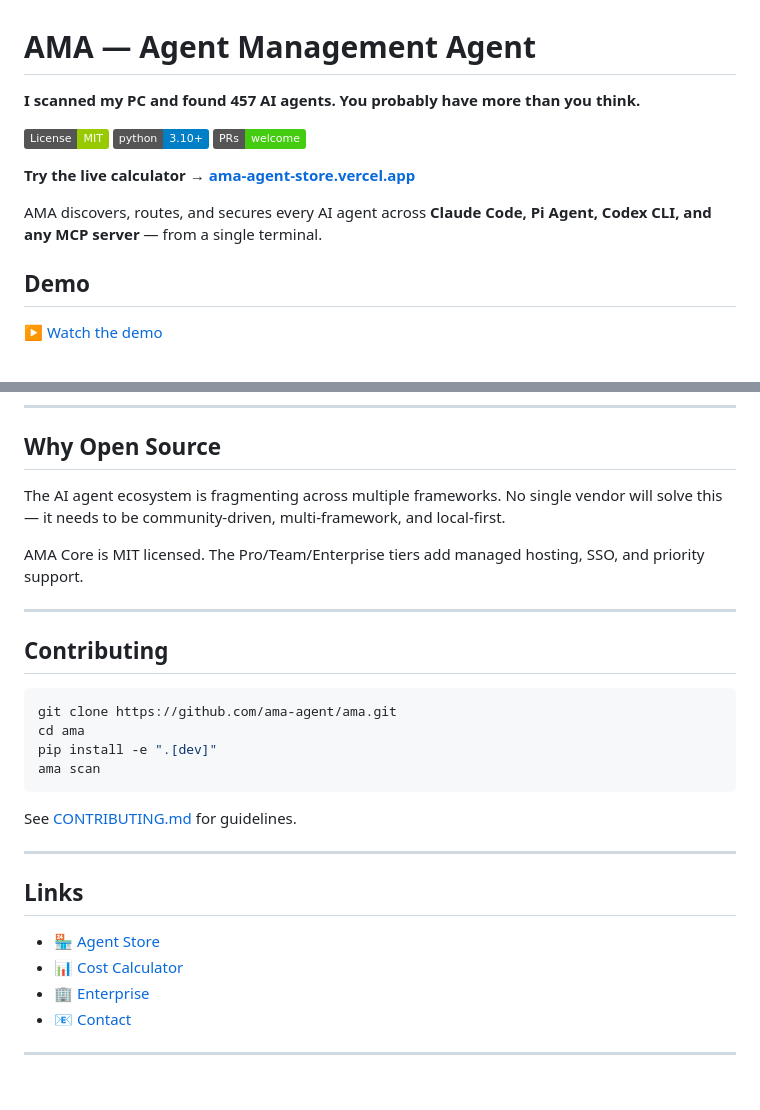
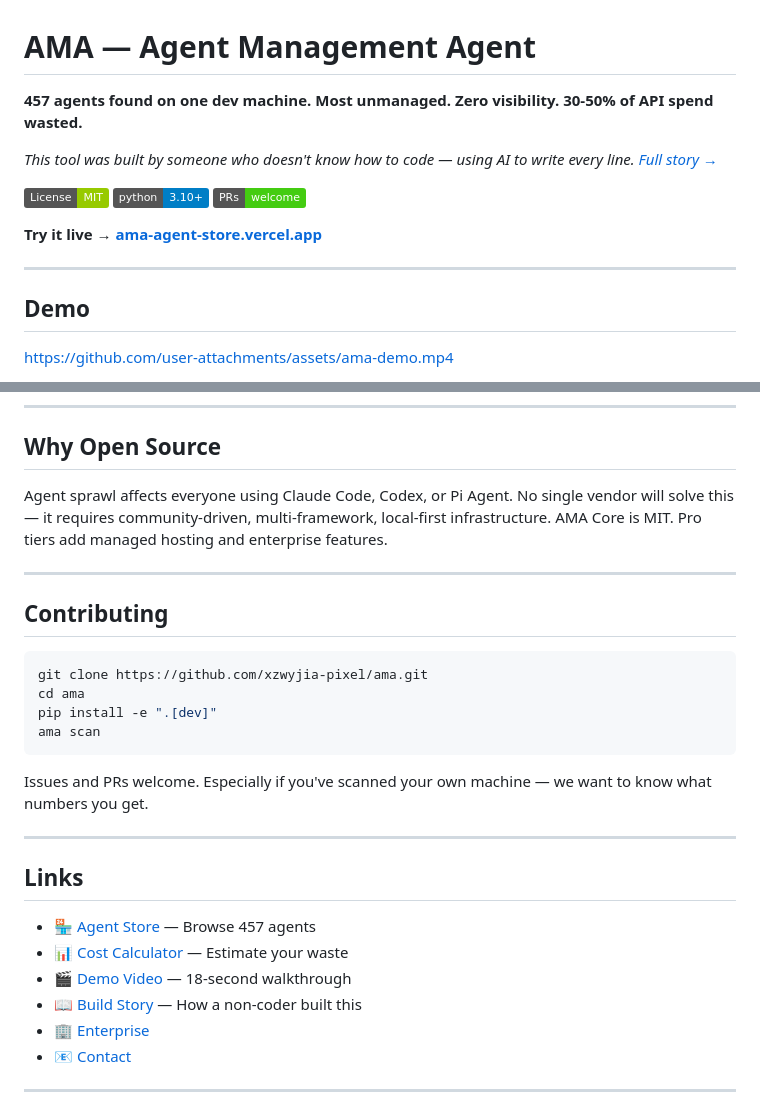
Before and after one commit to xzwyjia-pixel/ama, a Markdown page: README.md, 2 parts joined by grey strips. GitHub-like rendering; badges without logos; blank space fills up the shorter version.

````diff
--- a/README.md
+++ b/README.md
@@ -1,6 +1,8 @@
 # AMA — Agent Management Agent
 
-**I scanned my PC and found 457 AI agents. You probably have more than you think.**
+**457 agents found on one dev machine. Most unmanaged. Zero visibility. 30-50% of API spend wasted.**
+
+*This tool was built by someone who doesn't know how to code — using AI to write every line. [Full story →](https://ama-agent-store.vercel.app/real-story.html)*
 
 [![License: MIT](https://img.shields.io/badge/License-MIT-green.svg)](LICENSE)
 [![Python 3.10+](https://img.shields.io/badge/python-3.10+-blue.svg)](https://www.python.org/)
@@ -8,9 +10,9 @@
 
-**Try the live calculator → [ama-agent-store.vercel.app](https://ama-agent-store.vercel.app)**
+**Try it live → [ama-agent-store.vercel.app](https://ama-agent-store.vercel.app)**
 
-AMA discovers, routes, and secures every AI agent across **Claude Code, Pi Agent, Codex CLI, and any MCP server** — from a single terminal.
+---
 
 ## Demo
 
-[▶ Watch the demo](https://ama-pi-gray.vercel.app/ama-demo.webm)
+https://github.com/user-attachments/assets/ama-demo.mp4
 
@@ -197,32 +181,29 @@ Scripts:          12
 
 ## Why Open Source
 
-The AI agent ecosystem is fragmenting across multiple frameworks.
-No single vendor will solve this — it needs to be community-driven,
-multi-framework, and local-first.
-
-AMA Core is MIT licensed. The Pro/Team/Enterprise tiers add
-managed hosting, SSO, and priority support.
+Agent sprawl affects everyone using Claude Code, Codex, or Pi Agent. No single vendor will solve this — it requires community-driven, multi-framework, local-first infrastructure. AMA Core is MIT. Pro tiers add managed hosting and enterprise features.
 
 ---
 
 ## Contributing
 
 ```bash
-git clone https://github.com/ama-agent/ama.git
+git clone https://github.com/xzwyjia-pixel/ama.git
 cd ama
 pip install -e ".[dev]"
 ama scan
 ```
 
-See [CONTRIBUTING.md](CONTRIBUTING.md) for guidelines.
+Issues and PRs welcome. Especially if you've scanned your own machine — we want to know what numbers you get.
 
 ---
 
 ## Links
 
-- 🏪 [Agent Store](https://ama-agent-store.vercel.app/store)
-- 📊 [Cost Calculator](https://ama-agent-store.vercel.app/calculator)
+- 🏪 [Agent Store](https://ama-agent-store.vercel.app/store) — Browse 457 agents
+- 📊 [Cost Calculator](https://ama-agent-store.vercel.app) — Estimate your waste
+- 🎬 [Demo Video](https://ama-pi-gray.vercel.app/ama-demo.webm) — 18-second walkthrough
+- 📖 [Build Story](https://ama-agent-store.vercel.app/real-story.html) — How a non-coder built this
 - 🏢 [Enterprise](https://ama-agent-store.vercel.app/enterprise)
 - 📧 [Contact](mailto:ama@ama-agent.dev)
 
````
Also changed, not shown: other parts of README.md (+59 -77 lines).
